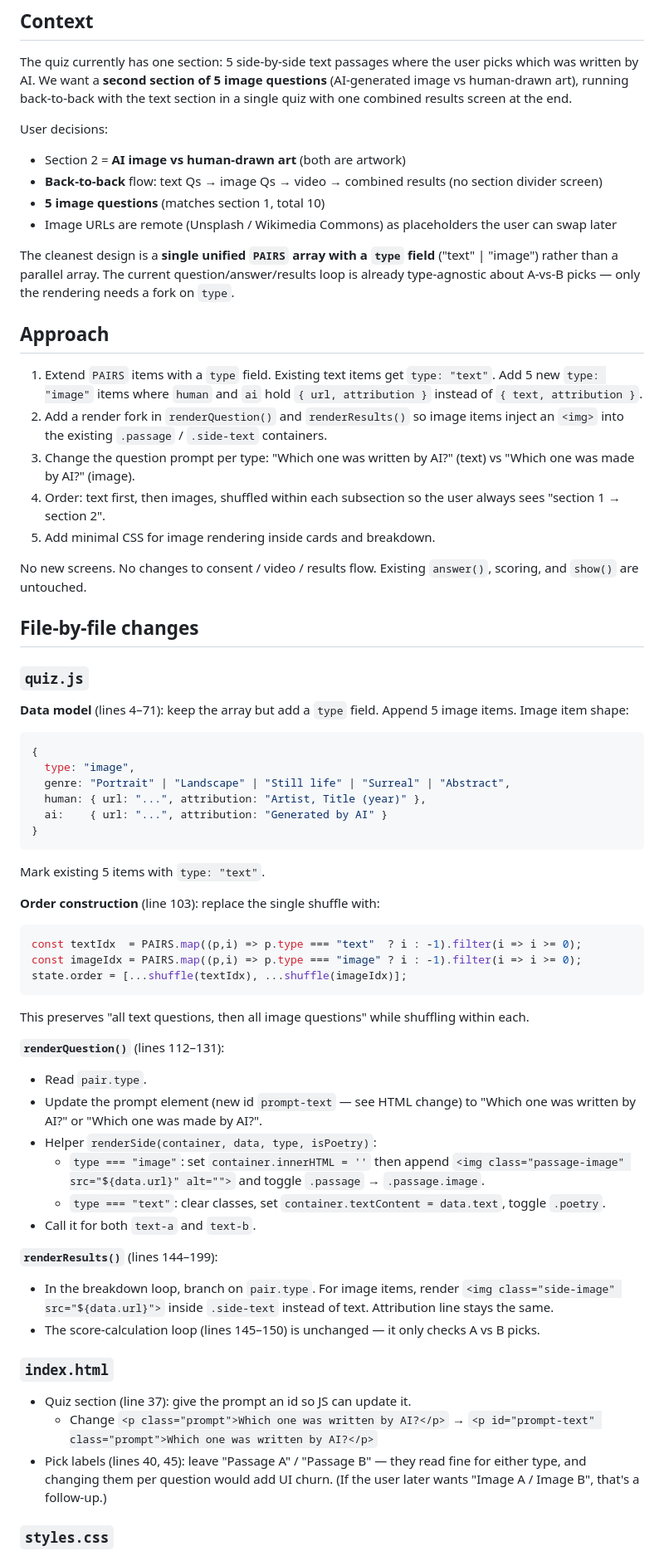
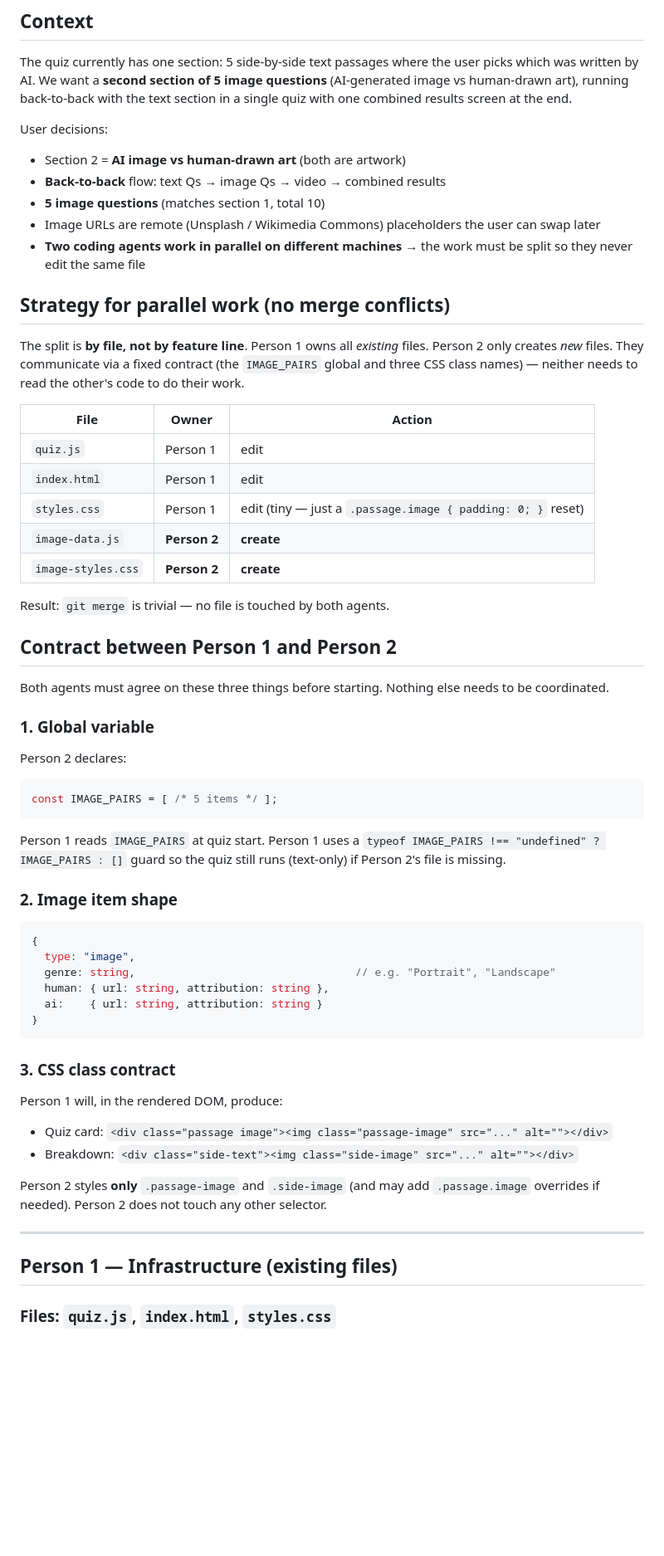
Before and after one commit to seonkim1003/mobeuchoho, a Markdown page: PLAN.md, the part around one of its changes. Shown at 83% size. Drawn GitHub-style; blank space fills up the shorter version.

````diff
--- a/PLAN.md
+++ b/PLAN.md
@@ -6,62 +6,59 @@ The quiz currently has one section: 5 side-by-side text passages where the user
 
 User decisions:
 - Section 2 = **AI image vs human-drawn art** (both are artwork)
-- **Back-to-back** flow: text Qs → image Qs → video → combined results (no section divider screen)
+- **Back-to-back** flow: text Qs → image Qs → video → combined results
 - **5 image questions** (matches section 1, total 10)
-- Image URLs are remote (Unsplash / Wikimedia Commons) as placeholders the user can swap later
+- Image URLs are remote (Unsplash / Wikimedia Commons) placeholders the user can swap later
+- **Two coding agents work in parallel on different machines** → the work must be split so they never edit the same file
 
-The cleanest design is a **single unified `PAIRS` array with a `type` field** ("text" | "image") rather than a parallel array. The current question/answer/results loop is already type-agnostic about A-vs-B picks — only the rendering needs a fork on `type`.
+## Strategy for parallel work (no merge conflicts)
 
-## Approach
+The split is **by file, not by feature line**. Person 1 owns all *existing* files. Person 2 only creates *new* files. They communicate via a fixed contract (the `IMAGE_PAIRS` global and three CSS class names) — neither needs to read the other's code to do their work.
 
-1. Extend `PAIRS` items with a `type` field. Existing text items get `type: "text"`. Add 5 new `type: "image"` items where `human` and `ai` hold `{ url, attribution }` instead of `{ text, attribution }`.
-2. Add a render fork in `renderQuestion()` and `renderResults()` so image items inject an `<img>` into the existing `.passage` / `.side-text` containers.
-3. Change the question prompt per type: "Which one was written by AI?" (text) vs "Which one was made by AI?" (image).
-4. Order: text first, then images, shuffled within each subsection so the user always sees "section 1 → section 2".
-5. Add minimal CSS for image rendering inside cards and breakdown.
+| File | Owner | Action |
+|---|---|---|
+| `quiz.js` | Person 1 | edit |
+| `index.html` | Person 1 | edit |
+| `styles.css` | Person 1 | edit (tiny — just a `.passage.image { padding: 0; }` reset) |
+| `image-data.js` | **Person 2** | **create** |
+| `image-styles.css` | **Person 2** | **create** |
 
-No new screens. No changes to consent / video / results flow. Existing `answer()`, scoring, and `show()` are untouched.
+Result: `git merge` is trivial — no file is touched by both agents.
 
-## File-by-file changes
+## Contract between Person 1 and Person 2
 
-### `quiz.js`
+Both agents must agree on these three things before starting. Nothing else needs to be coordinated.
 
-**Data model** (lines 4–71): keep the array but add a `type` field. Append 5 image items. Image item shape:
+### 1. Global variable
+
+Person 2 declares:
+```js
+const IMAGE_PAIRS = [ /* 5 items */ ];
+```
+Person 1 reads `IMAGE_PAIRS` at quiz start. Person 1 uses a `typeof IMAGE_PAIRS !== "undefined" ? IMAGE_PAIRS : []` guard so the quiz still runs (text-only) if Person 2's file is missing.
+
+### 2. Image item shape
+
 ```js
 {
   type: "image",
-  genre: "Portrait" | "Landscape" | "Still life" | "Surreal" | "Abstract",
-  human: { url: "...", attribution: "Artist, Title (year)" },
-  ai:    { url: "...", attribution: "Generated by AI" }
+  genre: string,                                  // e.g. "Portrait", "Landscape"
+  human: { url: string, attribution: string },
+  ai:    { url: string, attribution: string }
 }
 ```
-Mark existing 5 items with `type: "text"`.
 
-**Order construction** (line 103): replace the single shuffle with:
-```js
-const textIdx  = PAIRS.map((p,i) => p.type === "text"  ? i : -1).filter(i => i >= 0);
-const imageIdx = PAIRS.map((p,i) => p.type === "image" ? i : -1).filter(i => i >= 0);
-state.order = [...shuffle(textIdx), ...shuffle(imageIdx)];
-```
-This preserves "all text questions, then all image questions" while shuffling within each.
+### 3. CSS class contract
 
-**`renderQuestion()`** (lines 112–131):
-- Read `pair.type`.
-- Update the prompt element (new id `prompt-text` — see HTML change) to "Which one was written by AI?" or "Which one was made by AI?".
-- Helper `renderSide(container, data, type, isPoetry)`:
-  - `type === "image"`: set `container.innerHTML = ''` then append `<img class="passage-image" src="${data.url}" alt="">` and toggle `.passage` → `.passage.image`.
-  - `type === "text"`: clear classes, set `container.textContent = data.text`, toggle `.poetry`.
-- Call it for both `text-a` and `text-b`.
+Person 1 will, in the rendered DOM, produce:
+- Quiz card: `<div class="passage image"><img class="passage-image" src="..." alt=""></div>`
+- Breakdown: `<div class="side-text"><img class="side-image" src="..." alt=""></div>`
 
-**`renderResults()`** (lines 144–199):
-- In the breakdown loop, branch on `pair.type`. For image items, render `<img class="side-image" src="${data.url}">` inside `.side-text` instead of text. Attribution line stays the same.
-- The score-calculation loop (lines 145–150) is unchanged — it only checks A vs B picks.
+Person 2 styles **only** `.passage-image` and `.side-image` (and may add `.passage.image` overrides if needed). Person 2 does not touch any other selector.
 
-### `index.html`
+---
 
-- Quiz section (line 37): give the prompt an id so JS can update it.
-  - Change `<p class="prompt">Which one was written by AI?</p>` → `<p id="prompt-text" class="prompt">Which one was written by AI?</p>`
-- Pick labels (lines 40, 45): leave "Passage A" / "Passage B" — they read fine for either type, and changing them per question would add UI churn. (If the user later wants "Image A / Image B", that's a follow-up.)
+## Person 1 — Infrastructure (existing files)
 
-### `styles.css`
+### Files: `quiz.js`, `index.html`, `styles.css`
 
````
Also changed, not shown: other parts of PLAN.md (+110 -18 lines).
